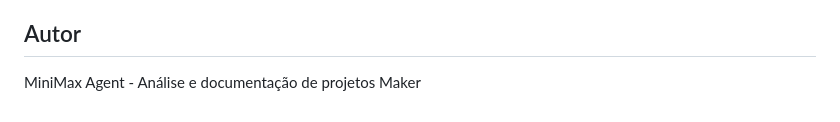
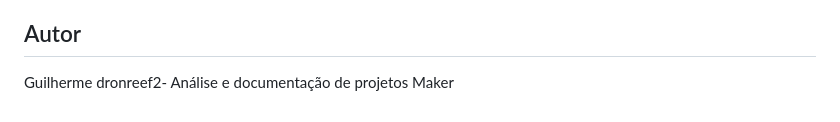
Before and after one commit to dronreef2/3dPot, a Markdown page: README.md, the part around the change. Rendered like a GitHub page.

Commit message:
Update author name in README.md

```diff
--- a/README.md
+++ b/README.md
@@ -152,4 +152,4 @@ Este projeto é open-source e está disponível sob a licença MIT.
 
 ## Autor
 
-MiniMax Agent - Análise e documentação de projetos Maker
+Guilherme  dronreef2- Análise e documentação de projetos Maker
```
